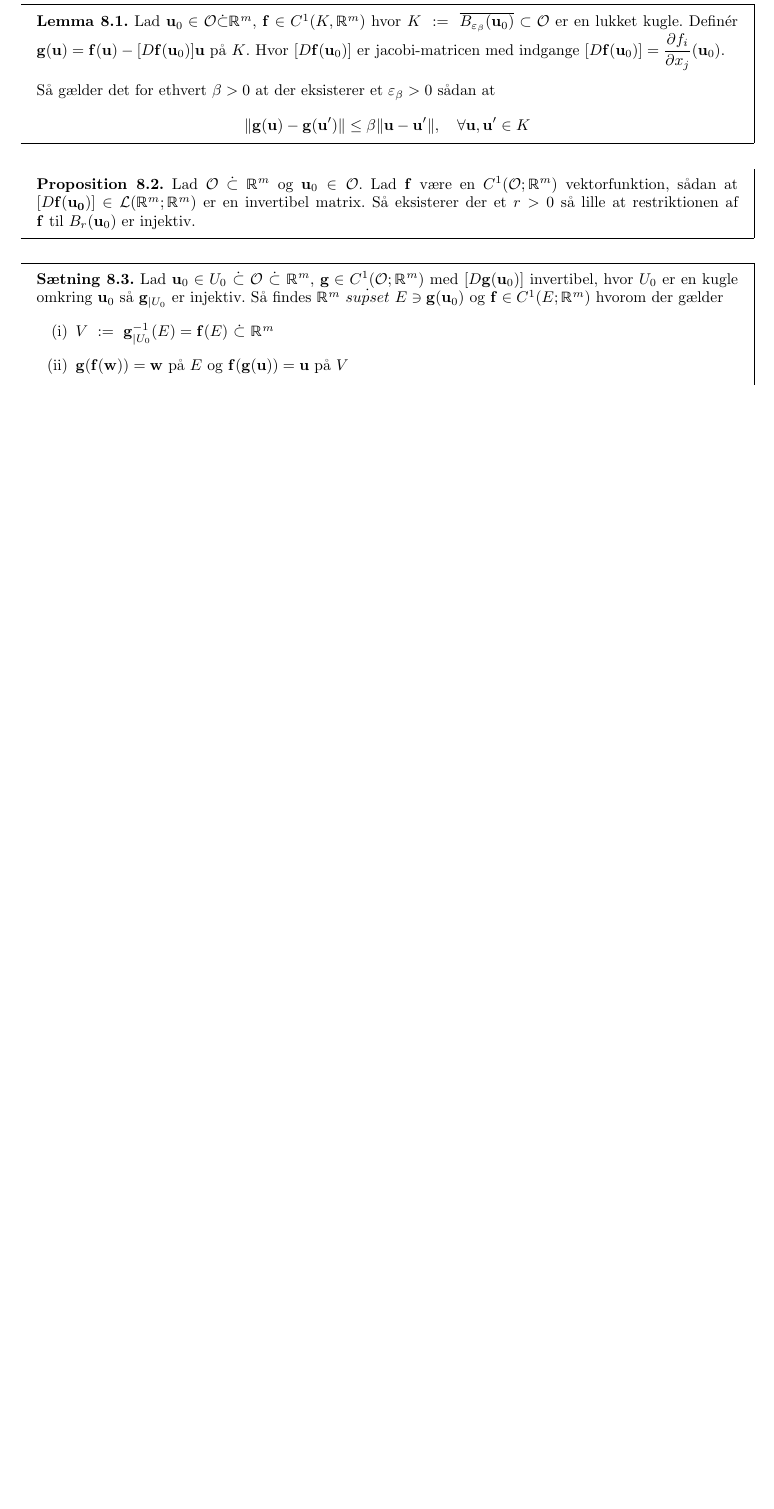
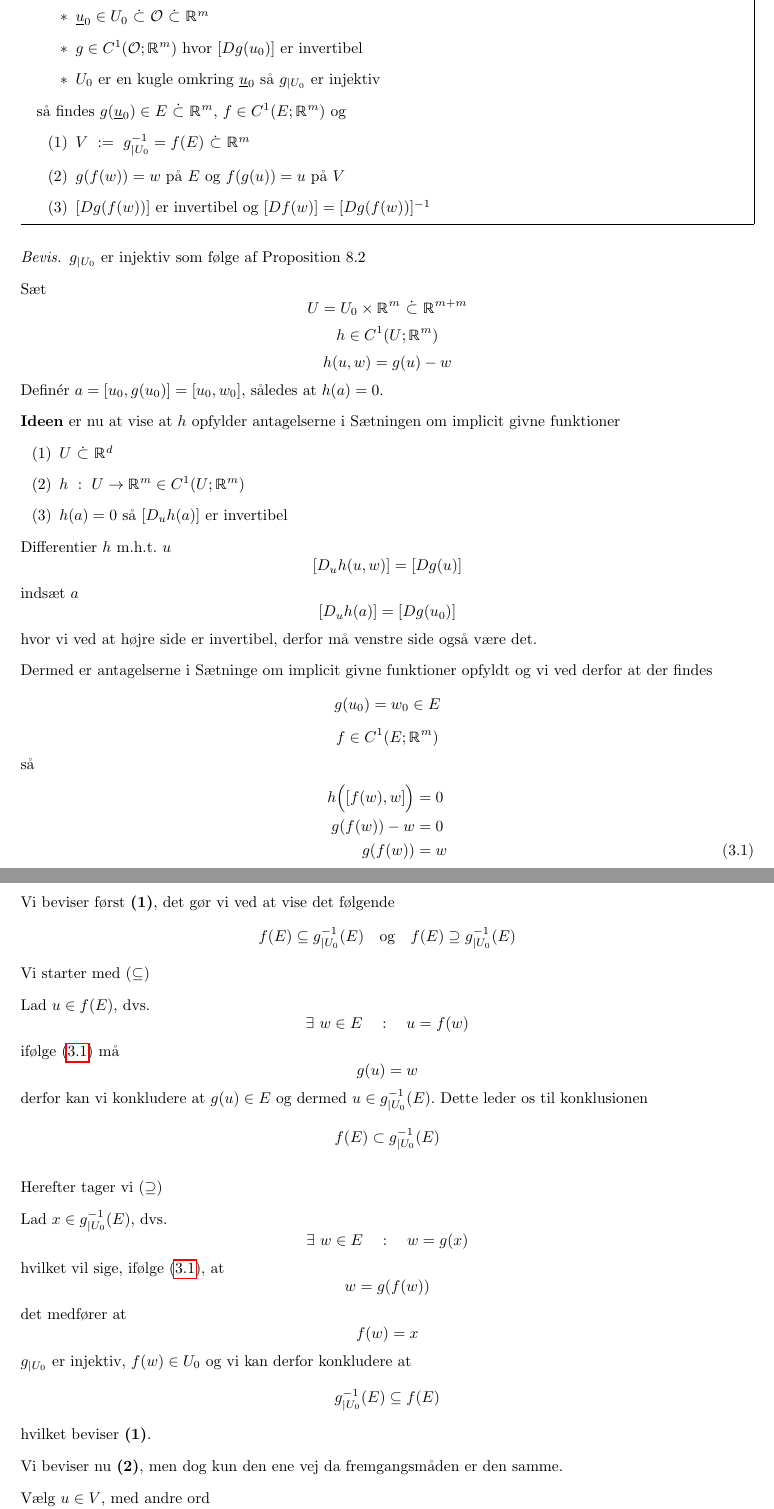
Before and after one commit to Rosenkrands/analysis-2-exam, a LaTeX document (main.tex, which reads Mainmatter/3.tex): part of page 7 of 11 before the commit and two parts of pages 7 and 8 of 12 after it, the two joined at a grey line, cut so that both start at the same text, the shorter picture padded with empty space. Compiled offline with pdfLaTeX.

Commit message:
Inverse funktions sætning færdig

```diff
--- a/Mainmatter/3.tex
+++ b/Mainmatter/3.tex
@@ -1,24 +1,3 @@
 % !TEX root = ../main.tex
-\begin{boks}{Lemma 8.1}
-  Lad $\mathbf{u}_0 \in \mathcal{O} \dot{\subset} \mathbb{R}^m$, $\mathbf{f} \in C^1(K, \mathbb{R}^m)$ hvor $K \ := \ \overline{B_{\varepsilon_\beta}(\mathbf{u}_0)} \subset \mathcal{O}$ er en lukket kugle.
-  Definér $\mathbf{g}(\mathbf{u}) = \mathbf{f}(\mathbf{u}) - [D\mathbf{f}(\mathbf{u}_0)]\mathbf{u}$ på $K$.
-  Hvor $[D\mathbf{f}(\mathbf{u}_0)]$ er jacobi-matricen med indgange $[D\mathbf{f}(\mathbf{u}_0)] = \dfrac{\partial f_i}{\partial x_j}(\mathbf{u}_0)$.
+\subsection{Sætningen om inverse funktioner}
 
-  Så gælder det for ethvert $\beta > 0$ at der eksisterer et $\varepsilon_\beta > 0$ sådan at
-  \begin{align*}
-    \| \mathbf{g}(\mathbf{u}) - \mathbf{g}(\mathbf{u}') \| \leq \beta \| \mathbf{u} - \mathbf{u}' \|, \quad \forall \mathbf{u}, \mathbf{u}' \in K
-  \end{align*}
-\end{boks}
-
-\begin{boks}{Proposition 8.2}
-  Lad $\mathcal{O} \ \dot{\subset} \ \mathbb{R}^m$ og $\mathbf{u}_0 \in \mathcal{O}$. Lad $\mathbf{f}$ være en $C^1(\mathcal{O};\mathbb{R}^m)$ vektorfunktion, sådan at $[D\mathbf{f(\mathbf{u}_0)}] \in \mathcal{L}(\mathbb{R}^m; \mathbb{R}^m)$ er en invertibel matrix.
-  Så eksisterer der et $r > 0$ så lille at restriktionen af $\mathbf{f}$ til $B_r(\mathbf{u}_0)$ er injektiv.
-\end{boks}
-
-\begin{boks}{Sætning 8.3}
-  Lad $\mathbf{u}_0 \in U_0 \ \dot{\subset} \ \mathcal{O} \ \dot{\subset} \  \mathbb{R}^m$, $\mathbf{g} \in C^1(\mathcal{O}; \mathbb{R}^m)$ med $[D\mathbf{g}(\mathbf{u}_0)]$ invertibel, hvor $U_0$ er en kugle omkring $\mathbf{u}_0$ så $\mathbf{g}_{|U_0}$ er injektiv.
-  Så findes $\mathbb{R}^m \ \dot{supset} \ E \ni \mathbf{g}(\mathbf{u}_0)$ og $\mathbf{f} \in C^1(E;\mathbb{R}^m)$ hvorom der gælder
-  \begin{enumerate}[label = (\roman*)]
-    \item $V \ := \ \mathbf{g}^{-1}_{|U_0}(E) = \mathbf{f}(E) \ \dot{\subset} \ \mathbb{R}^m$
-    \item $\mathbf{g}(\mathbf{f}(\mathbf{w})) = \mathbf{w}$ på $E$ og $\mathbf{f}(\mathbf{g}(\mathbf{u})) = \mathbf{u}$ på $V$
-    \item $[D\mathbf{g}(\mathbf{f}(\mathbf{w}))]$ er invertibel og $[D\mathbf{f}(\mathbf{w})] = [D\mathbf{g}(\mathbf{f}(\mathbf{w}))]^{-1}$.
@@ -25,4 +7,70 @@
+    \item $\underline{u}_0 \in U_0 \ \dot{\subset} \ \mathcal{O} \ \dot{\subset} \ \mathbb{R}^m$
+    \item $g \in C^1(\mathcal{O}; \mathbb{R}^m)$ hvor $[Dg(u_0)]$ er invertibel
+    \item $U_0$ er en kugle omkring $\underline{u}_0$ så $g_{|U_0}$ er injektiv
+  \end{itemize}
+  så findes $g(\underline{u}_0) \in E \ \dot{\subset} \ \mathbb{R}^m$, $f \in C^1(E; \mathbb{R}^m)$ og
+  \begin{enumerate}[label = (\arabic*)]
+    \item $V \ := \ g^{-1}_{|U_0} = f(E) \ \dot{\subset} \ \mathbb{R}^m$
+    \item $g(f(w)) = w$ på $E$ og $f(g(u)) = u$ på $V$
+    \item $[Dg(f(w))]$ er invertibel og $[Df(w)] = [Dg(f(w))]^{-1}$
   \end{enumerate}
 \end{boks}
+\begin{proof}
+  $g_{|U_0}$ er injektiv som følge af Proposition 8.2
 
-\textbf{Her mangler bevis!!!}
+  Sæt
+  $$U = U_0 \times \mathbb{R}^m \ \dot{\subset} \ \mathbb{R}^{m + m}$$
+  $$h \in C^1(U; \mathbb{R}^m)$$ $$h(u,w) = g(u) - w$$
+  Definér $a = [u_0, g(u_0)] = [u_0, w_0]$, således at $h(a) = 0$.
+
+  \textbf{Ideen} er nu at vise at $h$ opfylder antagelserne i Sætningen om implicit givne funktioner
+  \begin{enumerate}[label = (\arabic*)]
+    \item $U \ \dot{\subset} \ \mathbb{R}^d$
+    \item $h \ : \ U \rightarrow \mathbb{R}^m \in C^1(U; \mathbb{R}^m)$
+    \item $h(a) = 0$ så $[D_uh(a)]$ er invertibel
+  \end{enumerate}
+  Differentier $h$ m.h.t. $u$
+  $$[D_uh(u,w)] = [Dg(u)]$$
+  indsæt $a$
+  $$[D_uh(a)] = [Dg(u_0)]$$
+  hvor vi ved at højre side er invertibel, derfor må venstre side også være det.
+
+  Dermed er antagelserne i Sætninge om implicit givne funktioner opfyldt og vi ved derfor at der findes
+  $$g(u_0) = w_0 \in E$$
+  $$f \in C^1(E; \mathbb{R}^m)$$
+  så
+  \begin{align}
+    h \Big( [f(w), w] \Big) &= 0 \nonumber\\
+    g(f(w)) - w &= 0 \nonumber\\
+    g(f(w)) &= w \label{kors}
+  \end{align}
+  Vi beviser først \textbf{(1)}, det gør vi ved at vise det følgende
+  $$f(E) \subseteq g^{-1}_{|U_0}(E)
+  \quad \text{og} \quad
+  f(E) \supseteq g^{-1}_{|U_0}(E)$$
+  Vi starter med $(\subseteq)$
+
+  Lad $u \in f(E)$, dvs.
+  $$\exists \ w \in E \quad : \quad u = f(w)$$
+  ifølge \eqref{kors} må
+  $$g(u) = w$$
+  derfor kan vi konkludere at $g(u) \in E$ og dermed $u \in g^{-1}_{|U_0}(E)$.
+  Dette leder os til konklusionen
+  $$f(E) \subset g^{-1}_{|U_0}(E)$$
+
+  Herefter tager vi $(\supseteq)$
+
+  Lad $x \in g^{-1}_{|U_0}(E)$, dvs.
+  $$\exists \ w \in E \quad : \quad w = g(x)$$
+  hvilket vil sige, ifølge \eqref{kors}, at
+  $$w = g(f(w))$$
+  det medfører at
+  $$f(w) = x$$
+  $g_{|U_0}$ er injektiv, $f(w) \in U_0$ og vi kan derfor konkludere at
+  $$g^{-1}_{|U_0}(E) \subseteq f(E)$$
+  hvilket beviser \textbf{(1)}.
+
+  Vi beviser nu \textbf{(2)}, men dog kun den ene vej da fremgangsmåden er den samme.
+
+  Vælg $u \in V$, med andre ord
+  $$\exists \ w \in E \quad : \quad w \in g(u)$$
```
Also changed, not shown: Mainmatter/3.tex (18 more changed lines).
